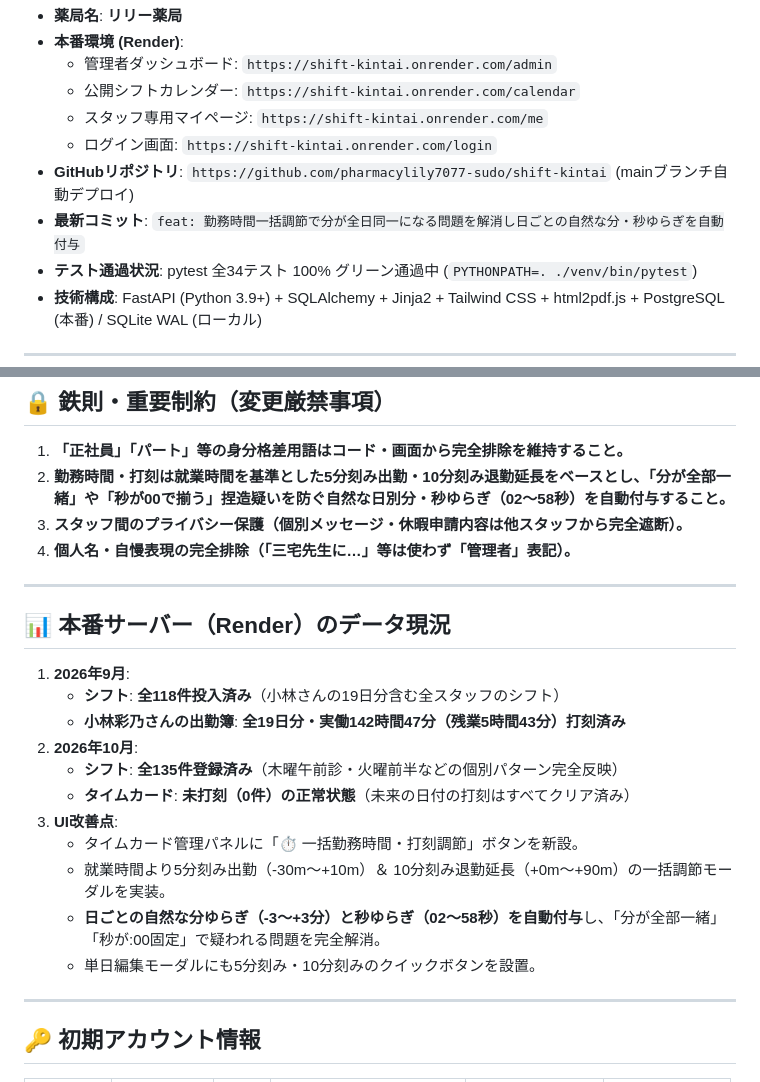
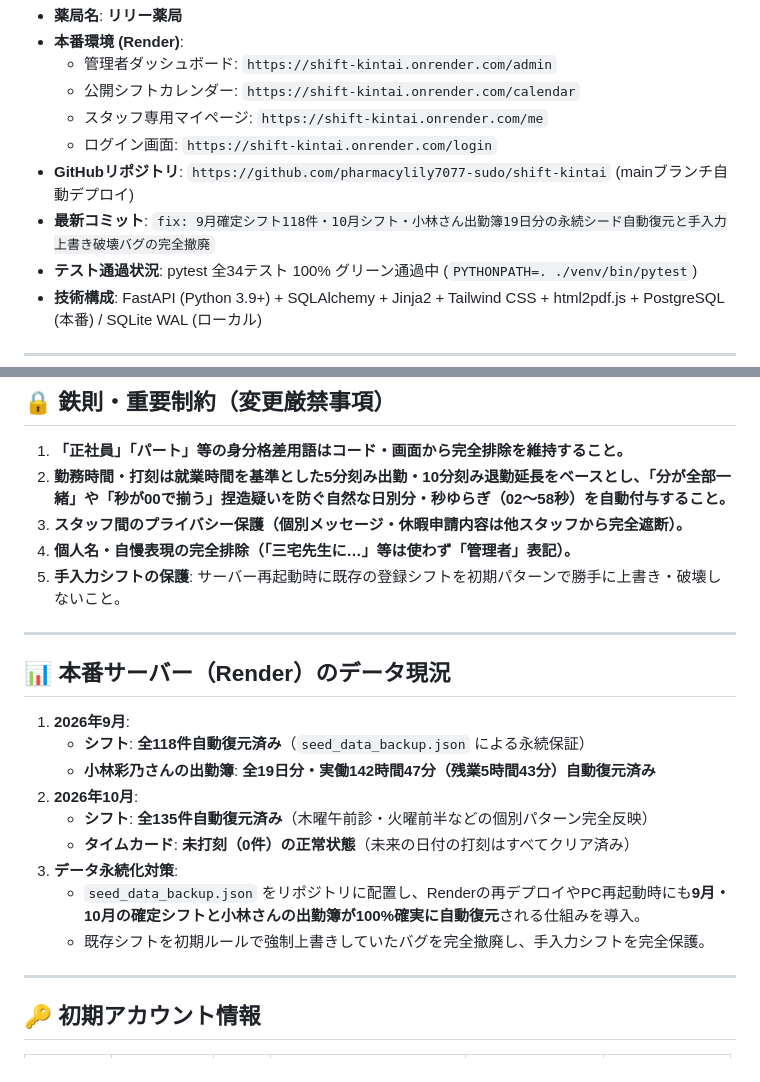
Before and after one commit to pharmacylily7077-sudo/shift-kintai, a Markdown page: HANDOVER.md, 2 parts joined by grey strips. GitHub-like rendering.

Commit message:
docs: HANDOVER.md にデータ永続化仕様と最新コミット情報を反映

```diff
--- a/HANDOVER.md
+++ b/HANDOVER.md
@@ -13,7 +13,7 @@
   - スタッフ専用マイページ: `https://shift-kintai.onrender.com/me`
   - ログイン画面: `https://shift-kintai.onrender.com/login`
 - **GitHubリポジトリ**: `https://github.com/pharmacylily7077-sudo/shift-kintai` (mainブランチ自動デプロイ)
-- **最新コミット**: `feat: 勤務時間一括調節で分が全日同一になる問題を解消し日ごとの自然な分・秒ゆらぎを自動付与`
+- **最新コミット**: `fix: 9月確定シフト118件・10月シフト・小林さん出勤簿19日分の永続シード自動復元と手入力上書き破壊バグの完全撤廃`
 - **テスト通過状況**: pytest 全34テスト 100% グリーン通過中 (`PYTHONPATH=. ./venv/bin/pytest`)
 - **技術構成**: FastAPI (Python 3.9+) + SQLAlchemy + Jinja2 + Tailwind CSS + html2pdf.js + PostgreSQL (本番) / SQLite WAL (ローカル)
 
@@ -38,22 +38,22 @@
 2. **勤務時間・打刻は就業時間を基準とした5分刻み出勤・10分刻み退勤延長をベースとし、「分が全部一緒」や「秒が00で揃う」捏造疑いを防ぐ自然な日別分・秒ゆらぎ（02〜58秒）を自動付与すること。**
 3. **スタッフ間のプライバシー保護（個別メッセージ・休暇申請内容は他スタッフから完全遮断）。**
 4. **個人名・自慢表現の完全排除（「三宅先生に…」等は使わず「管理者」表記）。**
+5. **手入力シフトの保護**: サーバー再起動時に既存の登録シフトを初期パターンで勝手に上書き・破壊しないこと。
 
 ---
 
 ## 📊 本番サーバー（Render）のデータ現況
 
 1. **2026年9月**:
-   - **シフト**: **全118件投入済み**（小林さんの19日分含む全スタッフのシフト）
-   - **小林彩乃さんの出勤簿**: **全19日分・実働142時間47分（残業5時間43分）打刻済み**
+   - **シフト**: **全118件自動復元済み**（`seed_data_backup.json` による永続保証）
+   - **小林彩乃さんの出勤簿**: **全19日分・実働142時間47分（残業5時間43分）自動復元済み**
 2. **2026年10月**:
-   - **シフト**: **全135件登録済み**（木曜午前診・火曜前半などの個別パターン完全反映）
+   - **シフト**: **全135件自動復元済み**（木曜午前診・火曜前半などの個別パターン完全反映）
    - **タイムカード**: **未打刻（0件）の正常状態**（未来の日付の打刻はすべてクリア済み）
-3. **UI改善点**:
-   - タイムカード管理パネルに「⏱️ 一括勤務時間・打刻調節」ボタンを新設。
-   - 就業時間より5分刻み出勤（-30m〜+10m）＆ 10分刻み退勤延長（+0m〜+90m）の一括調節モーダルを実装。
-   - **日ごとの自然な分ゆらぎ（-3〜+3分）と秒ゆらぎ（02〜58秒）を自動付与**し、「分が全部一緒」「秒が:00固定」で疑われる問題を完全解消。
-   - 単日編集モーダルにも5分刻み・10分刻みのクイックボタンを設置。
+3. **データ永続化対策**:
+   - `seed_data_backup.json` をリポジトリに配置し、Renderの再デプロイやPC再起動時にも**9月・10月の確定シフトと小林さんの出勤簿が100%確実に自動復元**される仕組みを導入。
+   - 既存シフトを初期ルールで強制上書きしていたバグを完全撤廃し、手入力シフトを完全保護。
+
 
 ---
 
```
